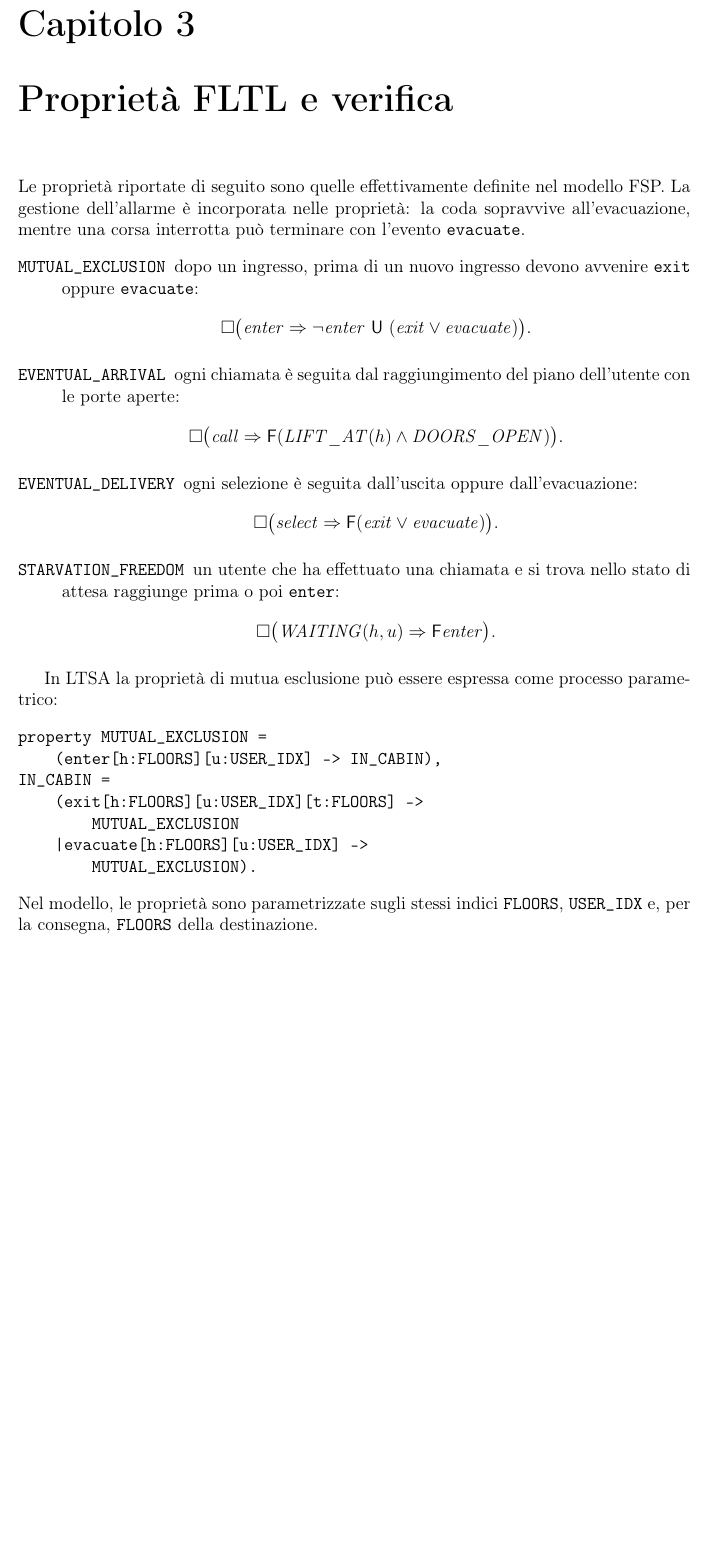
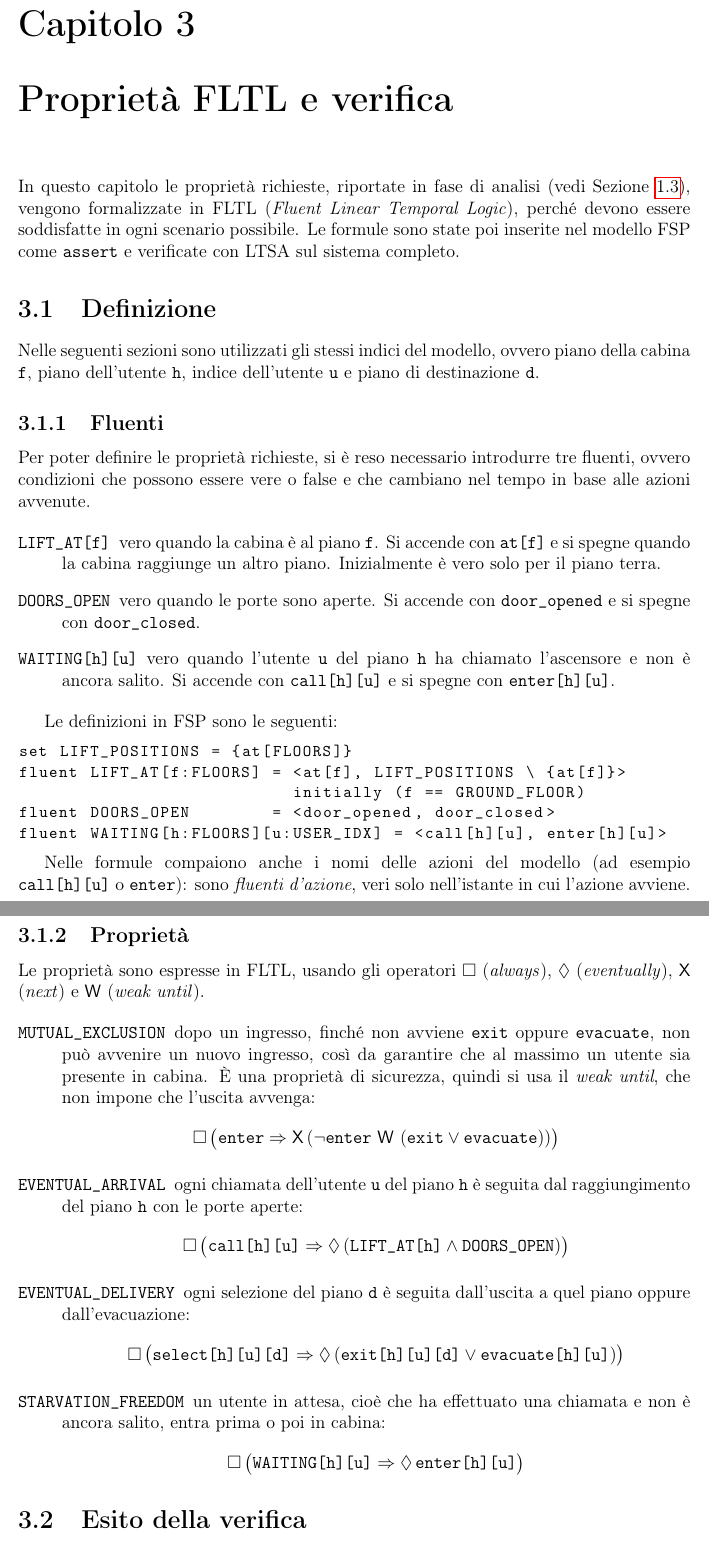
Before and after one commit to alessandrorebosio/SISCO26, a LaTeX problem sheet (assignments/assignment-01/docs/report.tex, which reads assignments/assignment-01/docs/chapters/3-Test.tex): part of page 11 of 12 before the commit and two parts of pages 11 and 12 of 12 after it, the two joined at a grey line, cut so that both start at the same text, the shorter picture padded with empty space. Compiled offline with pdfLaTeX.

Commit message:
docs(assignment-01): add FLTL properties

```diff
--- a/assignments/assignment-01/docs/chapters/3-Test.tex
+++ b/assignments/assignment-01/docs/chapters/3-Test.tex
@@ -1,51 +1,68 @@
 \chapter{Proprietà FLTL e verifica}
+In questo capitolo le proprietà richieste, riportate in fase di analisi (vedi \cref{sec:proprieta}), vengono formalizzate in FLTL (\emph{Fluent Linear Temporal Logic}), perché devono essere soddisfatte in ogni scenario possibile.
+Le formule sono state poi inserite nel modello FSP come \texttt{assert} e verificate con LTSA sul sistema completo.
 
-Le proprietà riportate di seguito sono quelle effettivamente definite
-nel modello FSP. La gestione dell'allarme è incorporata nelle proprietà:
-la coda sopravvive all'evacuazione, mentre una corsa interrotta può
-terminare con l'evento \texttt{evacuate}.
+% ======================================================
+%
+% 3.1 - DEFINIZIONE
+%
+% ======================================================
+\section{Definizione}
+Nelle seguenti sezioni sono utilizzati gli stessi indici del modello, ovvero piano della cabina \texttt{f}, piano dell'utente \texttt{h}, indice dell'utente \texttt{u} e piano di destinazione \texttt{d}.
+
+% ======================================================
+% 3.1.1 - FLUENTI
+% ======================================================
+\subsection{Fluenti}
+Per poter definire le proprietà richieste, si è reso necessario introdurre tre fluenti, ovvero condizioni che possono essere vere o false e che cambiano nel tempo in base alle azioni avvenute.
+
 \begin{description}
-  \item[\texttt{MUTUAL\_EXCLUSION}] dopo un ingresso, prima di un
-    nuovo ingresso devono avvenire \texttt{exit} oppure
-    \texttt{evacuate}:
+    \item[\texttt{LIFT\_AT[f]}] vero quando la cabina è al piano \texttt{f}. Si accende con \texttt{at[f]} e si spegne quando la cabina raggiunge un altro piano. Inizialmente è vero solo per il piano terra.
+    \item[\texttt{DOORS\_OPEN}] vero quando le porte sono aperte. Si accende con \texttt{door\_opened} e si spegne con \texttt{door\_closed}.
+    \item[\texttt{WAITING[h][u]}] vero quando l'utente \texttt{u} del piano \texttt{h} ha chiamato l'ascensore e non è ancora salito. Si accende con \texttt{call[h][u]} e si spegne con \texttt{enter[h][u]}.
+\end{description}
+
+Le definizioni in FSP sono le seguenti:
+\begin{lstlisting}[basicstyle=\ttfamily\small]
+set LIFT_POSITIONS = {at[FLOORS]}
+fluent LIFT_AT[f:FLOORS] = <at[f], LIFT_POSITIONS \ {at[f]}>
+                           initially (f == GROUND_FLOOR)
+fluent DOORS_OPEN        = <door_opened, door_closed>
+fluent WAITING[h:FLOORS][u:USER_IDX] = <call[h][u], enter[h][u]>
+\end{lstlisting}
+
+Nelle formule compaiono anche i nomi delle azioni del modello (ad esempio \texttt{call[h][u]} o \texttt{enter}): sono \emph{fluenti d'azione}, veri solo nell'istante in cui l'azione avviene.
+
+% ======================================================
+% 3.1.2 - PROPRIETA'
+% ======================================================
+\needspace{3\baselineskip}
+\subsection{Proprietà}
+Le proprietà sono espresse in FLTL, usando gli operatori $\Box$ (\emph{always}), $\Diamond$ (\emph{eventually}), $\mathsf{X}$ (\emph{next}) e $\mathsf{W}$ (\emph{weak until}).
+
+\begin{description}
+    \item[\texttt{MUTUAL\_EXCLUSION}] dopo un ingresso, finché non avviene \texttt{exit} oppure \texttt{evacuate}, non può avvenire un nuovo ingresso, così da garantire che al massimo un utente sia presente in cabina.
+    È una proprietà di sicurezza, quindi si usa il \emph{weak until}, che non impone che l'uscita avvenga:
         \[
-      \Box\bigl(\mathit{enter}\Rightarrow
-      \neg\mathit{enter}\ \mathsf{U}\
-      (\mathit{exit}\vee\mathit{evacuate})\bigr).
+        \Box\,\bigl(\texttt{enter} \Rightarrow \mathsf{X}\,(\neg\texttt{enter}\ \mathsf{W}\ (\texttt{exit} \lor \texttt{evacuate}))\bigr)
         \]
-  \item[\texttt{EVENTUAL\_ARRIVAL}] ogni chiamata è seguita dal
-    raggiungimento del piano dell'utente con le porte aperte:
+    \item[\texttt{EVENTUAL\_ARRIVAL}] ogni chiamata dell'utente \texttt{u} del piano \texttt{h} è seguita dal raggiungimento del piano \texttt{h} con le porte aperte:
         \[
-      \Box\bigl(\mathit{call}\Rightarrow
-      \mathsf{F}(\mathit{LIFT\_AT}(h)\land
-      \mathit{DOORS\_OPEN})\bigr).
+        \Box\,\bigl(\texttt{call[h][u]} \Rightarrow \Diamond\,(\texttt{LIFT\_AT[h]} \land \texttt{DOORS\_OPEN})\bigr)
         \]
-  \item[\texttt{EVENTUAL\_DELIVERY}] ogni selezione è seguita
-    dall'uscita oppure dall'evacuazione:
+    \item[\texttt{EVENTUAL\_DELIVERY}] ogni selezione del piano \texttt{d} è seguita dall'uscita a quel piano oppure dall'evacuazione:
         \[
-      \Box\bigl(\mathit{select}\Rightarrow
-      \mathsf{F}(\mathit{exit}\vee\mathit{evacuate})\bigr).
+        \Box\,\bigl(\texttt{select[h][u][d]} \Rightarrow \Diamond\,(\texttt{exit[h][u][d]} \lor \texttt{evacuate[h][u]})\bigr)
         \]
-  \item[\texttt{STARVATION\_FREEDOM}] un utente che ha effettuato una
-    chiamata e si trova nello stato di attesa raggiunge prima o poi
-    \texttt{enter}:
+    \item[\texttt{STARVATION\_FREEDOM}] un utente in attesa, cioè che ha effettuato una chiamata e non è ancora salito, entra prima o poi in cabina:
         \[
-      \Box\bigl(\mathit{WAITING}(h,u)\Rightarrow
-      \mathsf{F}\mathit{enter}\bigr).
+        \Box\,\bigl(\texttt{WAITING[h][u]} \Rightarrow \Diamond\,\texttt{enter[h][u]}\bigr)
         \]
 \end{description}
 
-In LTSA la proprietà di mutua esclusione può essere espressa come
-processo parametrico:
-\begin{verbatim}
-property MUTUAL_EXCLUSION =
-    (enter[h:FLOORS][u:USER_IDX] -> IN_CABIN),
-IN_CABIN =
-    (exit[h:FLOORS][u:USER_IDX][t:FLOORS] ->
-        MUTUAL_EXCLUSION
-    |evacuate[h:FLOORS][u:USER_IDX] ->
-        MUTUAL_EXCLUSION).
-\end{verbatim}
-Nel modello, le proprietà sono parametrizzate sugli stessi indici
-\texttt{FLOORS}, \texttt{USER\_IDX} e, per la consegna,
-\texttt{FLOORS} della destinazione.
+% ======================================================
+%
+% 3.2 - ESITO DELLA VERIFICA
+%
+% ======================================================
+\section{Esito della verifica}
--- a/assignments/assignment-01/docs/report.tex
+++ b/assignments/assignment-01/docs/report.tex
@@ -23,6 +23,7 @@
 \usepackage[italian]{babel}
 \usepackage[capitalise, italian]{cleveref}
 \usepackage{pdflscape}
+\usepackage{needspace}
 
 % ====================================================
 %
```
Also changed, not shown: assignments/assignment-01/docs/chapters/1-Analysis.tex (+2 -1 lines), assignments/assignment-01/README.md, assignments/assignment-01/docs/chapters/3-Test.tex (38 more changed lines), 1 other file. Lines whose indentation alone changed are shown as unchanged.
